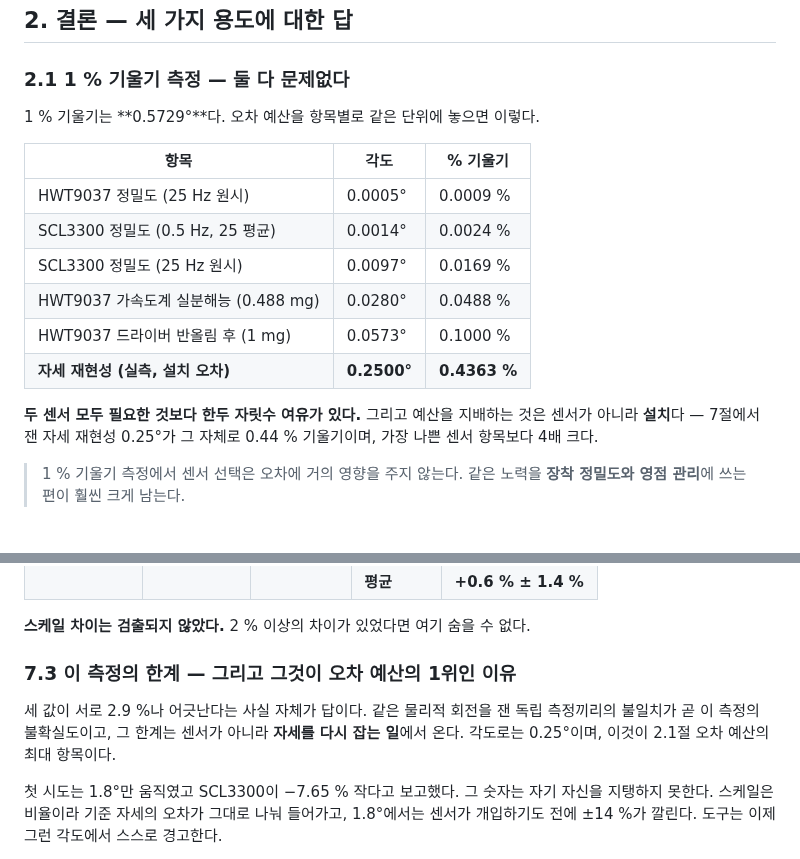
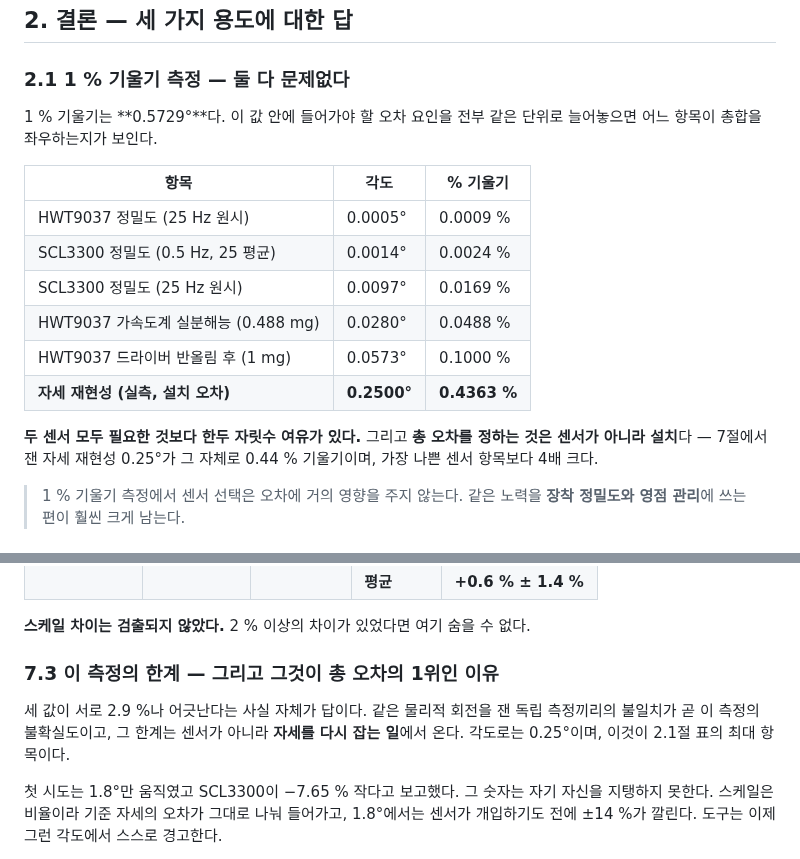
Before and after one commit to geolux-sdk/verticrane, a Markdown page: SENSOR_COMPARISON.md, 2 parts joined by grey strips. Drawn GitHub-style.

Commit message:
Say "total error" where the report said "budget"
"오차 예산" is the engineering term, but the text shortened it to bare
"예산" one paragraph later, where it reads as a money budget. Spell out
what the table is doing instead of naming the technique.

Co-Authored-By: Claude Opus 5 (1M context) <noreply@anthropic.com>

```diff
--- a/SENSOR_COMPARISON.md
+++ b/SENSOR_COMPARISON.md
@@ -52,7 +52,8 @@
 
 ### 2.1 1 % 기울기 측정 — 둘 다 문제없다
 
-1 % 기울기는 **0.5729°**다. 오차 예산을 항목별로 같은 단위에 놓으면 이렇다.
+1 % 기울기는 **0.5729°**다. 이 값 안에 들어가야 할 오차 요인을 전부 같은 단위로 늘어놓으면
+어느 항목이 총합을 좌우하는지가 보인다.
 
 | 항목 | 각도 | % 기울기 |
 | --- | --- | --- |
@@ -63,9 +64,9 @@
 | HWT9037 드라이버 반올림 후 (1 mg) | 0.0573° | 0.1000 % |
 | **자세 재현성 (실측, 설치 오차)** | **0.2500°** | **0.4363 %** |
 
-**두 센서 모두 필요한 것보다 한두 자릿수 여유가 있다.** 그리고 예산을 지배하는 것은 센서가
-아니라 **설치**다 — 7절에서 잰 자세 재현성 0.25°가 그 자체로 0.44 % 기울기이며, 가장 나쁜
-센서 항목보다 4배 크다.
+**두 센서 모두 필요한 것보다 한두 자릿수 여유가 있다.** 그리고 **총 오차를 정하는 것은
+센서가 아니라 설치**다 — 7절에서 잰 자세 재현성 0.25°가 그 자체로 0.44 % 기울기이며,
+가장 나쁜 센서 항목보다 4배 크다.
 
 > 1 % 기울기 측정에서 센서 선택은 오차에 거의 영향을 주지 않는다. 같은 노력을 **장착
 > 정밀도와 영점 관리**에 쓰는 편이 훨씬 크게 남는다.
@@ -420,11 +421,11 @@ SCL3300을 25 Hz로 읽는다
 
 **스케일 차이는 검출되지 않았다.** 2 % 이상의 차이가 있었다면 여기 숨을 수 없다.
 
-### 7.3 이 측정의 한계 — 그리고 그것이 오차 예산의 1위인 이유
+### 7.3 이 측정의 한계 — 그리고 그것이 총 오차의 1위인 이유
 
 세 값이 서로 2.9 %나 어긋난다는 사실 자체가 답이다. 같은 물리적 회전을 잰 독립 측정끼리의
 불일치가 곧 이 측정의 불확실도이고, 그 한계는 센서가 아니라 **자세를 다시 잡는 일**에서
-온다. 각도로는 0.25°이며, 이것이 2.1절 오차 예산의 최대 항목이다.
+온다. 각도로는 0.25°이며, 이것이 2.1절 표의 최대 항목이다.
 
 첫 시도는 1.8°만 움직였고 SCL3300이 −7.65 % 작다고 보고했다. 그 숫자는 자기 자신을
 지탱하지 못한다. 스케일은 비율이라 기준 자세의 오차가 그대로 나눠 들어가고, 1.8°에서는
```
